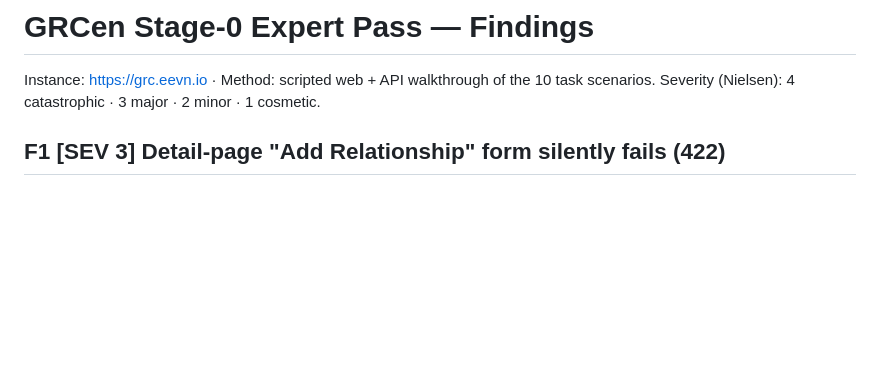
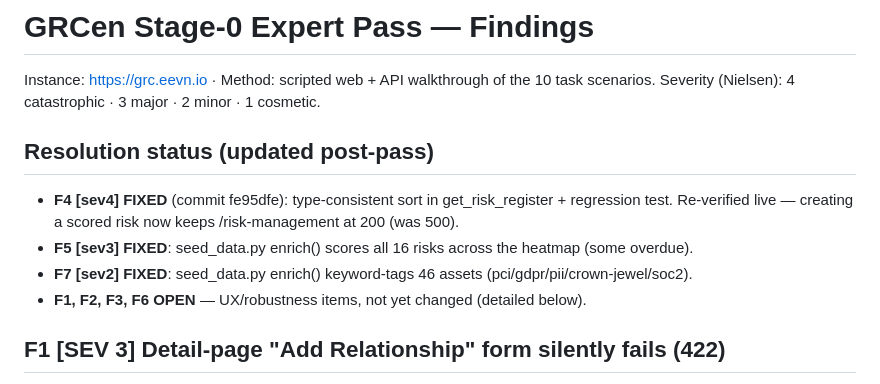
Before and after one commit to eavalenzuela/GRCen, a Markdown page: stage0_findings.md, the part around the change. Drawn GitHub-style; blank space fills up the shorter version.

Commit message:
Mark F4/F5/F7 resolved in Stage-0 findings
Co-Authored-By: Claude Opus 4.8 (1M context) <noreply@anthropic.com>

```diff
--- a/stage0_findings.md
+++ b/stage0_findings.md
@@ -1,6 +1,13 @@
 # GRCen Stage-0 Expert Pass — Findings
 Instance: https://grc.eevn.io · Method: scripted web + API walkthrough of the 10 task scenarios.
 Severity (Nielsen): 4 catastrophic · 3 major · 2 minor · 1 cosmetic.
+
+## Resolution status (updated post-pass)
+- **F4 [sev4] FIXED** (commit fe95dfe): type-consistent sort in get_risk_register + regression test.
+  Re-verified live — creating a scored risk now keeps /risk-management at 200 (was 500).
+- **F5 [sev3] FIXED**: seed_data.py enrich() scores all 16 risks across the heatmap (some overdue).
+- **F7 [sev2] FIXED**: seed_data.py enrich() keyword-tags 46 assets (pci/gdpr/pii/crown-jewel/soc2).
+- **F1, F2, F3, F6 OPEN** — UX/robustness items, not yet changed (detailed below).
 
 ## F1 [SEV 3] Detail-page "Add Relationship" form silently fails (422)
 - Task 2. The inline form on /assets/{id} htmx-POSTs **form-urlencoded** to /api/relationships/,
```
